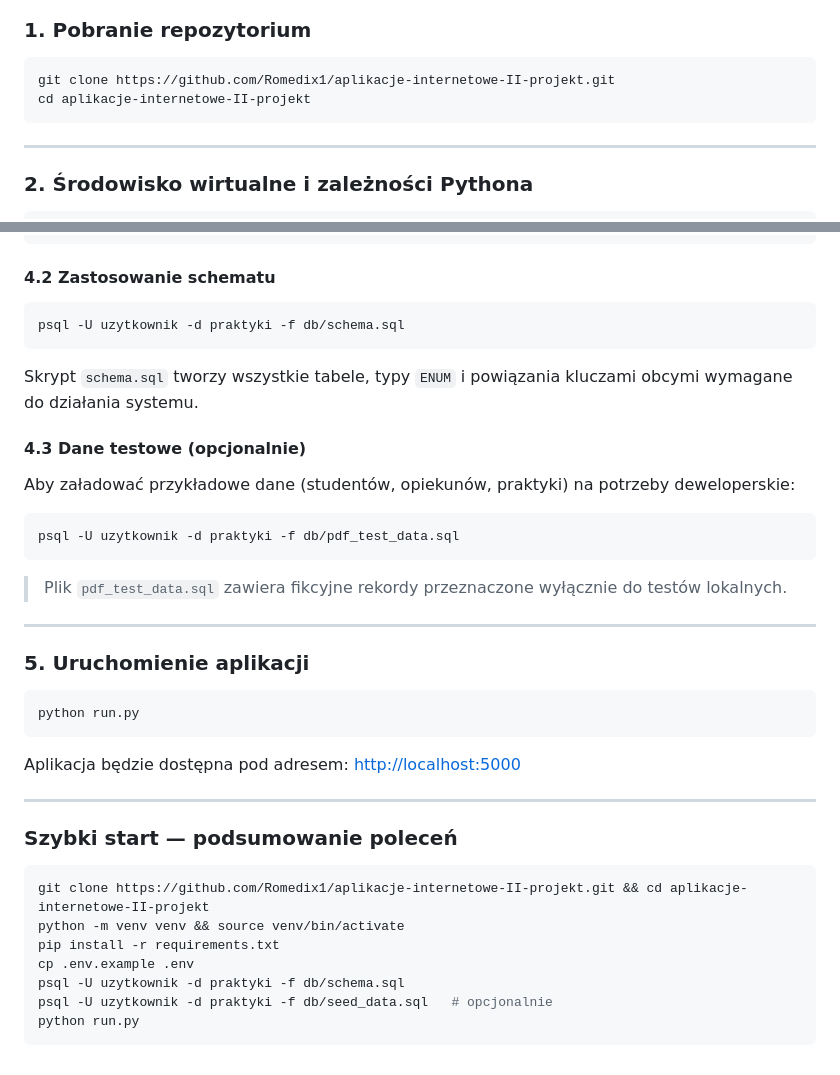
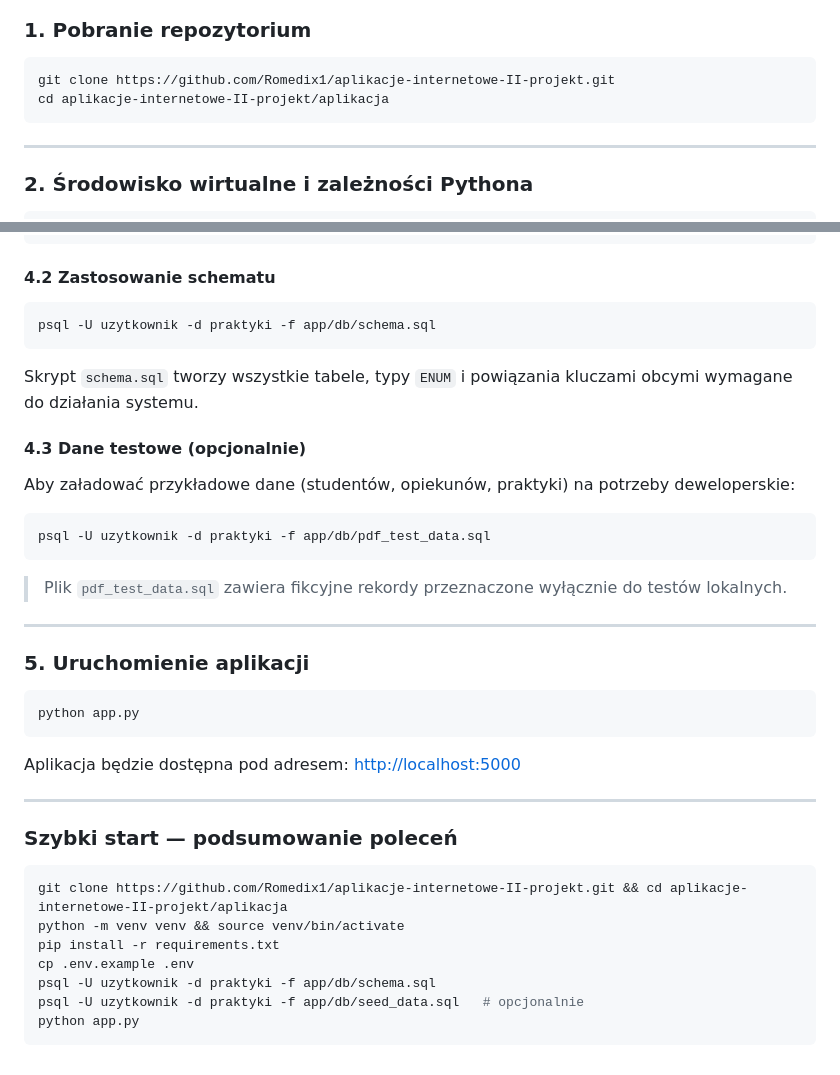
Before and after one commit to Romedix1/aplikacje-internetowe-II-projekt, a Markdown page: README.md, 2 parts joined by grey strips. Rendered like a GitHub page.

````diff
--- a/README.md
+++ b/README.md
@@ -216,7 +216,7 @@ Przedstawia algorytm generowania dokumentu PDF: weryfikacja uprawnień, sprawdze
 
 ```bash
 git clone https://github.com/Romedix1/aplikacje-internetowe-II-projekt.git
-cd aplikacje-internetowe-II-projekt
+cd aplikacje-internetowe-II-projekt/aplikacja
 ```
 
 ---
@@ -263,7 +263,7 @@ CREATE DATABASE praktyki OWNER uzytkownik;
 #### 4.2 Zastosowanie schematu
 
 ```bash
-psql -U uzytkownik -d praktyki -f db/schema.sql
+psql -U uzytkownik -d praktyki -f app/db/schema.sql
 ```
 
 Skrypt `schema.sql` tworzy wszystkie tabele, typy `ENUM` i powiązania kluczami obcymi wymagane do działania systemu.
@@ -273,7 +273,7 @@ Skrypt `schema.sql` tworzy wszystkie tabele, typy `ENUM` i powiązania kluczami
 Aby załadować przykładowe dane (studentów, opiekunów, praktyki) na potrzeby deweloperskie:
 
 ```bash
-psql -U uzytkownik -d praktyki -f db/pdf_test_data.sql
+psql -U uzytkownik -d praktyki -f app/db/pdf_test_data.sql
 ```
 
 > Plik `pdf_test_data.sql` zawiera fikcyjne rekordy przeznaczone wyłącznie do testów lokalnych.
@@ -283,7 +283,7 @@ psql -U uzytkownik -d praktyki -f db/pdf_test_data.sql
 ### 5. Uruchomienie aplikacji
 
 ```bash
-python run.py
+python app.py
 ```
 
 Aplikacja będzie dostępna pod adresem: [http://localhost:5000](http://localhost:5000)
@@ -293,11 +293,11 @@ Aplikacja będzie dostępna pod adresem: [http://localhost:5000](http://localhos
 ### Szybki start — podsumowanie poleceń
 
 ```bash
-git clone https://github.com/Romedix1/aplikacje-internetowe-II-projekt.git && cd aplikacje-internetowe-II-projekt
+git clone https://github.com/Romedix1/aplikacje-internetowe-II-projekt.git && cd aplikacje-internetowe-II-projekt/aplikacja
 python -m venv venv && source venv/bin/activate
 pip install -r requirements.txt
 cp .env.example .env
-psql -U uzytkownik -d praktyki -f db/schema.sql
-psql -U uzytkownik -d praktyki -f db/seed_data.sql   # opcjonalnie
-python run.py
+psql -U uzytkownik -d praktyki -f app/db/schema.sql
+psql -U uzytkownik -d praktyki -f app/db/seed_data.sql   # opcjonalnie
+python app.py
 ```
````
